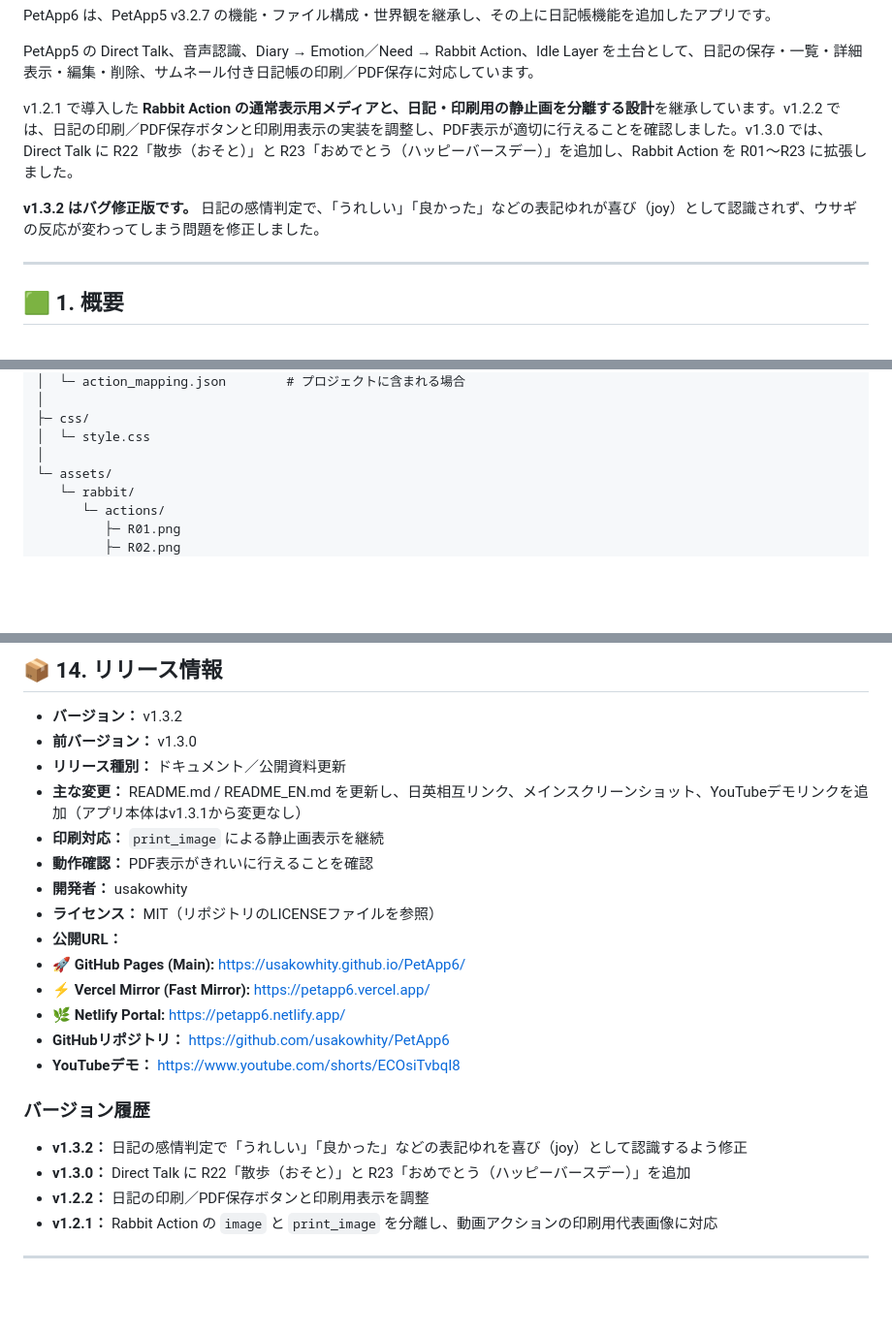
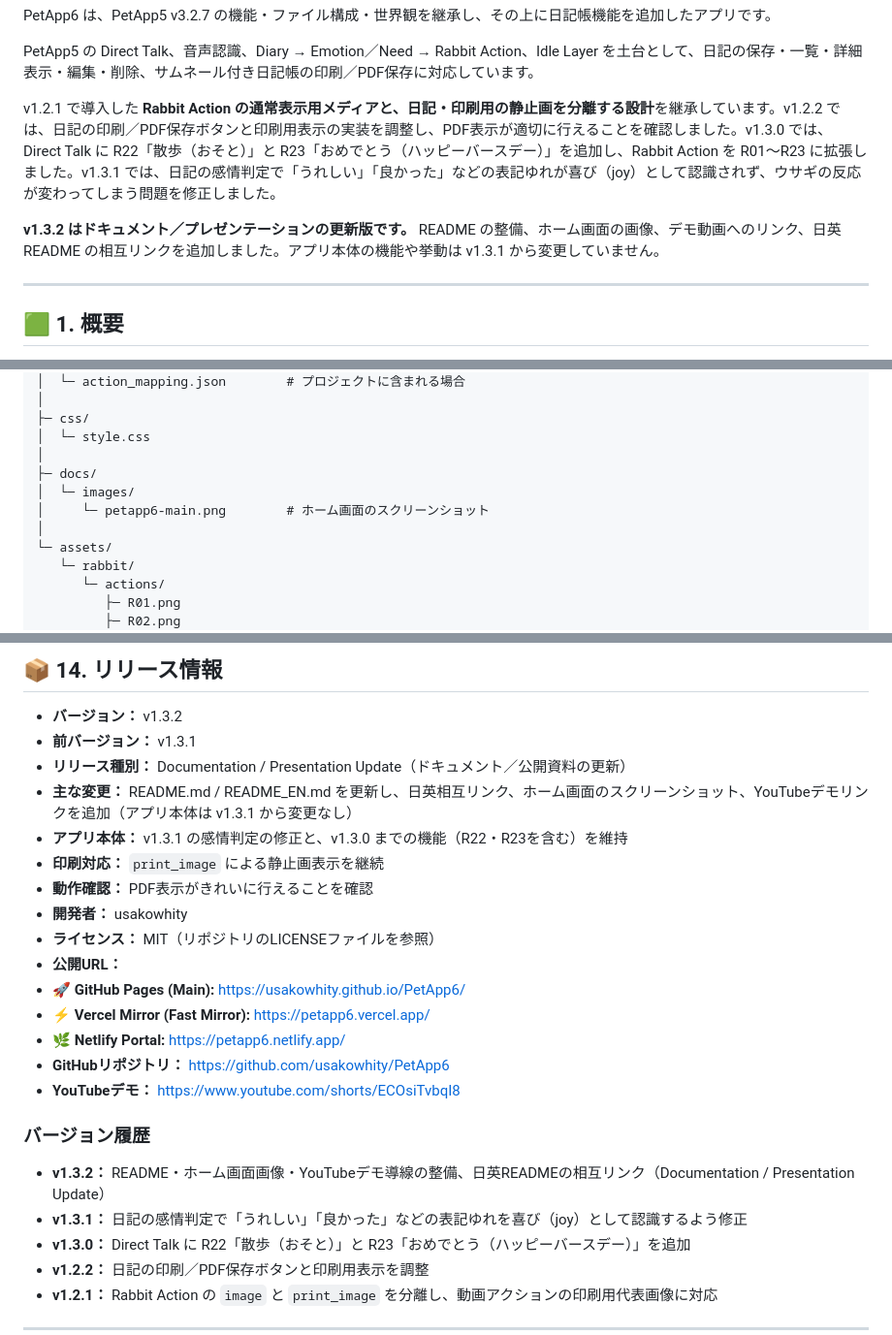
Before and after one commit to usakowhity/PetApp6, a Markdown page: README.md, 3 parts joined by grey strips. Shown at 97% size. Rendered like a GitHub page; blank space fills up the shorter version.

```diff
--- a/README.md
+++ b/README.md
@@ -15,9 +15,9 @@ PetApp5 の Direct Talk、音声認識、Diary → Emotion／Need → Rabbit
 Action、Idle Layer
 を土台として、日記の保存・一覧・詳細表示・編集・削除、サムネール付き日記帳の印刷／PDF保存に対応しています。
 
-v1.2.1 で導入した **Rabbit Action の通常表示用メディアと、日記・印刷用の静止画を分離する設計**を継承しています。v1.2.2 では、日記の印刷／PDF保存ボタンと印刷用表示の実装を調整し、PDF表示が適切に行えることを確認しました。v1.3.0 では、Direct Talk に R22「散歩（おそと）」と R23「おめでとう（ハッピーバースデー）」を追加し、Rabbit Action を R01〜R23 に拡張しました。
+v1.2.1 で導入した **Rabbit Action の通常表示用メディアと、日記・印刷用の静止画を分離する設計**を継承しています。v1.2.2 では、日記の印刷／PDF保存ボタンと印刷用表示の実装を調整し、PDF表示が適切に行えることを確認しました。v1.3.0 では、Direct Talk に R22「散歩（おそと）」と R23「おめでとう（ハッピーバースデー）」を追加し、Rabbit Action を R01〜R23 に拡張しました。v1.3.1 では、日記の感情判定で「うれしい」「良かった」などの表記ゆれが喜び（joy）として認識されず、ウサギの反応が変わってしまう問題を修正しました。
 
-**v1.3.2 はバグ修正版です。** 日記の感情判定で、「うれしい」「良かった」などの表記ゆれが喜び（joy）として認識されず、ウサギの反応が変わってしまう問題を修正しました。
+**v1.3.2 はドキュメント／プレゼンテーションの更新版です。** README の整備、ホーム画面の画像、デモ動画へのリンク、日英 README の相互リンクを追加しました。アプリ本体の機能や挙動は v1.3.1 から変更していません。
 
 ------------------------------------------------------------------------
 
@@ -312,6 +312,10 @@ PetApp6/
 ├─ css/
 │  └─ style.css
 │
+├─ docs/
+│  └─ images/
+│     └─ petapp6-main.png        # ホーム画面のスクリーンショット
+│
 └─ assets/
    └─ rabbit/
       └─ actions/
@@ -524,9 +530,10 @@ PetApp6は差分追加型で開発します。
 ## 📦 14. リリース情報
 
 -   **バージョン：** v1.3.2
--   **前バージョン：** v1.3.0
--   **リリース種別：** ドキュメント／公開資料更新
--   **主な変更：** README.md / README_EN.md を更新し、日英相互リンク、メインスクリーンショット、YouTubeデモリンクを追加（アプリ本体はv1.3.1から変更なし）
+-   **前バージョン：** v1.3.1
+-   **リリース種別：** Documentation / Presentation Update（ドキュメント／公開資料の更新）
+-   **主な変更：** README.md / README_EN.md を更新し、日英相互リンク、ホーム画面のスクリーンショット、YouTubeデモリンクを追加（アプリ本体は v1.3.1 から変更なし）
+-   **アプリ本体：** v1.3.1 の感情判定の修正と、v1.3.0 までの機能（R22・R23を含む）を維持
 -   **印刷対応：** `print_image` による静止画表示を継続
 -   **動作確認：** PDF表示がきれいに行えることを確認
 -   **開発者：** usakowhity
@@ -540,7 +547,8 @@ PetApp6は差分追加型で開発します。
 
 ### バージョン履歴
 
--   **v1.3.2：** 日記の感情判定で「うれしい」「良かった」などの表記ゆれを喜び（joy）として認識するよう修正
+-   **v1.3.2：** README・ホーム画面画像・YouTubeデモ導線の整備、日英READMEの相互リンク（Documentation / Presentation Update）
+-   **v1.3.1：** 日記の感情判定で「うれしい」「良かった」などの表記ゆれを喜び（joy）として認識するよう修正
 -   **v1.3.0：** Direct Talk に R22「散歩（おそと）」と R23「おめでとう（ハッピーバースデー）」を追加
 -   **v1.2.2：** 日記の印刷／PDF保存ボタンと印刷用表示を調整
 -   **v1.2.1：** Rabbit Action の `image` と `print_image` を分離し、動画アクションの印刷用代表画像に対応
```
Also changed, not shown: other parts of README.md (+4 -2 lines), README_EN.md (+14 -9 lines).
